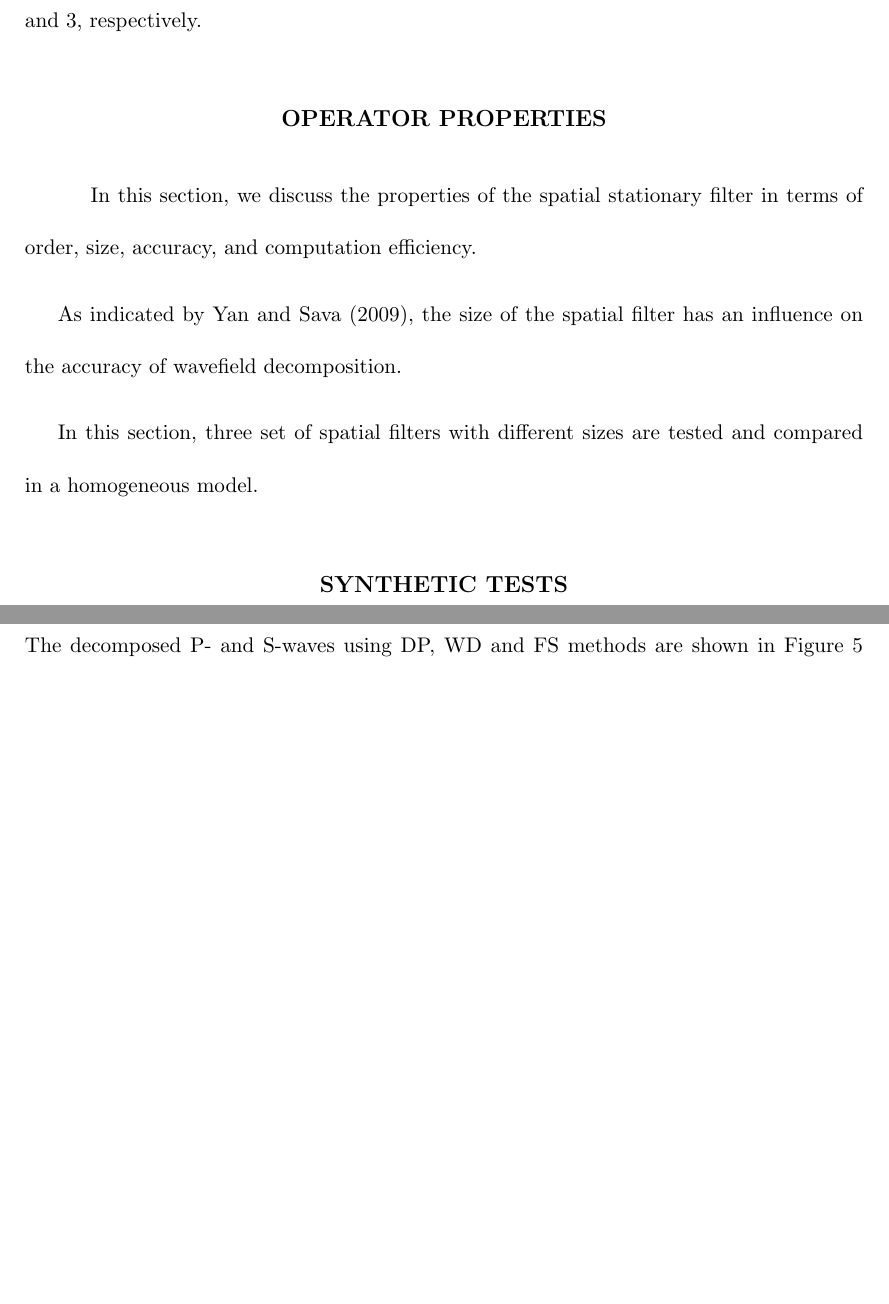
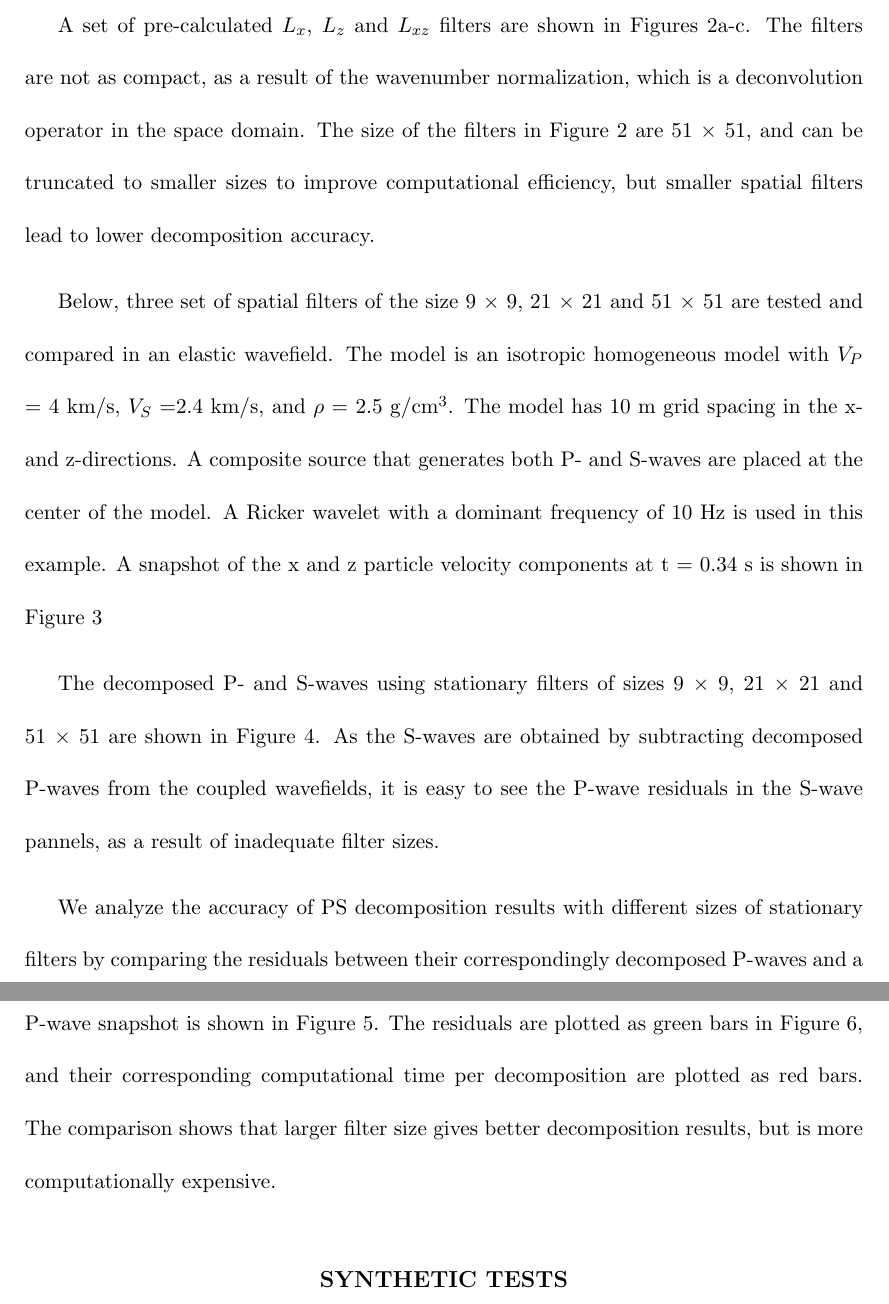
Before and after one commit to paperme/Proj10_stationary_filter, a LaTeX document (att.tex): two parts of pages 6 and 7 of 16 before the commit and two parts of pages 6 and 7 of 18 after it, joined at a grey line, cut at the place of the change, the shorter picture padded with empty space. Compiled offline with pdfLaTeX.

Commit message:
filter_size cmp almost done

```diff
--- a/att.tex
+++ b/att.tex
@@ -209,28 +219,40 @@ The construction of the stationary filters can follow \citet{yan09}, which gives
 
 %the  are stationary across all locations of isotropic wavefields.
-The $L_x$, $L_z$ and $L_{xz}$ filters of size 9 $\times$ 9, 15 $\times$ 15, 21 $\times$ 21, are shown in Figures~\ref{fig:filter9.eps}, \ref{fig:filter15.eps} and \ref{fig:filter21.eps}, respectively.
-
-\plot{filter9.eps}{width=1.0\columnwidth}
+A set of pre-calculated $L_x$, $L_z$ and $L_{xz}$ filters are shown in Figures~\ref{fig:filter.eps}a-c. The filters are not as compact, as a result of the wavenumber normalization, which is a deconvolution operator in the space domain. The size of the filters in Figure~\ref{fig:filter.eps} are 51 $\times$ 51, and can be truncated to smaller sizes to improve computational efficiency, but smaller spatial filters lead to lower decomposition accuracy.
+\plot{filter.eps}{width=1.0\columnwidth}
 {
-A 9 by 9 grid example of the $L_x$ (a), $L_z$ (b) and $L_{xz}$ (c) filters, respectively.
-}
-\plot{filter15.eps}{width=1.0\columnwidth}
-{
-A 15 by 15 grid example of the $L_x$ (a), $L_z$ (b) and $L_{xz}$ (c) filters, respectively.
-}
-\plot{filter21.eps}{width=1.0\columnwidth}
-{
-A 21 by 21 grid example of the $L_x$ (a), $L_z$ (b) and $L_{xz}$ (c) filters, respectively.
+Eighth-order $L_x$ (a), $L_z$ (b) and $L_{xz}$ (c) stationary filters. The boxes from inside to outside show the truncation of the size of filters to 9 $\times$ 9, 21 $\times$ 21 and 51 $\times$ 51 for the whole filter (with no truncation).
 }
 
-\section{Operator Properties}
-\indent\indent
-In this section, we discuss the properties of the spatial stationary filter in terms of order, size, accuracy, and computation efficiency.
+Below, three set of spatial filters of the size 9 $\times$ 9, 21 $\times$ 21 and 51 $\times$ 51 are tested and compared in an elastic wavefield. The model is an isotropic homogeneous model with $V_P$ = 4 km/s, $V_S$ =2.4 km/s, and $\rho$ = 2.5 $\mathrm{g/cm^3}$. The model has 10 m grid spacing in the x- and z-directions. A composite source that generates both P- and S-waves are placed at the center of the model. A Ricker wavelet with a dominant frequency of 10 Hz is used in this example. A snapshot of the x and z particle velocity components at t = 0.34 s is shown in Figure~\ref{fig:homo_snap.eps}
+\plot{homo_snap.eps}{width=1.0\columnwidth}
+{
+(a) The horizontal and (b) vertical component particle velocities in a homogeneous model recorded at time t = 0.34 s.
+}
 
-As indicated by \citet{yan09}, the size of the spatial filter has an influence on the accuracy of wavefield decomposition.
+The decomposed P- and S-waves using stationary filters of sizes 9 $\times$ 9, 21 $\times$ 21 and 51 $\times$ 51 are shown in Figure~\ref{fig:homo_size_cmp.eps}. As the S-waves are obtained by subtracting decomposed P-waves from the coupled wavefields, it is easy to see the P-wave residuals in the S-wave pannels, as a result of inadequate filter sizes.
+\plot{homo_size_cmp.eps}{width=1.0\columnwidth}
+{
+The PS decomposition results using stationary filters of sizes 9 $\times$ 9 (a), 21 $\times$ 21 (b) and 51 $\times$ 51 (c), respectively. For each panel, from left to right are the horizontal and vertical components of P-waves and horizontal and vertical components of S-waves.
+}
 
-In this section, three set of spatial filters with different sizes are tested and compared in a homogeneous model.
+We analyze the accuracy of PS decomposition results with different sizes of stationary filters by comparing the residuals between their correspondingly decomposed P-waves and a pure P-wavefield generated with an explosive source at the same time step. The generated P-wave snapshot is shown in Figure~\ref{fig:homo_p_snap.eps}.
+The residuals are plotted as green bars in Figure~\ref{fig:snap_resi_time.eps}, and their corresponding computational time per decomposition are plotted as red bars. The comparison shows that larger filter size gives better decomposition results, but is more computationally expensive.
+\plot{homo_p_snap.eps}{width=1.0\columnwidth}
+{
+(a) The horizontal and (b) vertical component particle velocities of the P-wave generated from a explosive source, and recorded at the same time step as in Figure~\ref{fig:homo_snap.eps}.
+}
+\plot{snap_resi_time.eps}{width=1.0\columnwidth}
+{
+The P-wave residuals (green bars) from different filter sizes between the decomposed P-wave and the pure P-waves (Figure~\ref{fig:homo_p_snap.eps}), and their corresponding computational time (red bars) per decomposition.
+}
 
+%\section{Operator Properties}
+%\indent\indent
+%%In this section, we discuss the properties of the spatial stationary filter in terms of order, size, accuracy, and computation efficiency.
+%
+%As indicated by \citet{yan09}, the size of the spatial filter has an influence on the accuracy of wavefield decomposition. In this section, three set of spatial filters the size 9 $\times$ 9, 21 $\times$ 21 and 51 $\times$ 51 are tested and compared in a homogeneous model.
+%
 \section{Synthetic tests}
 \indent\indent
 In this section, we perform synthetic tests using the proposed PS decomposition algorithm, and compare the results with other methods
@@ -240,15 +262,15 @@ The wavefields are extrapolated with an eighth-order in space, second-order in t
 Three PS decomposition algorithms are tested: the decoupled propagation (DP), proposed by \citet{ma03}, the wavenumber domain decomposition (WD) by \citet{zhang10}, and the proposed stationary filter decomposition (SF).
 
 The first test is performed on an isotropic homogeneous model with $V_P$ = 4 km/s, $V_S$ =2.4 km/s, and $\rho$ = 2.5 $\mathrm{g/cm^3}$. The model has 10 m grid spacing in the x- and z-directions. A composite source that generates both P- and S-waves are placed at the center of the model. A Ricker wavelet with a dominant frequency of 10 Hz is used in this example. A snapshot of the x and z particle velocity components at t = 0.34 s is shown in Figure~\ref{fig:homo_snap.eps}
-\plot{homo_snap.eps}{width=1.0\columnwidth}
-{
-(a) The horizontal and (b) vertical component particle velocities in a homogeneous model.
-}
-The decomposed P- and S-waves using DP, WD and FS methods are shown in Figure~\ref{fig:homo_cmp.eps}
-\plot{homo_cmp.eps}{width=1.0\columnwidth}
-{
-The PS decomposition results using DP (a), WD (b) and FS (c).
-}
+%\plot{homo_snap.eps}{width=1.0\columnwidth}
+%{
+%(a) The horizontal and (b) vertical component particle velocities in a homogeneous model.
+%}
+%The decomposed P- and S-waves using DP, WD and FS methods are shown in Figure~\ref{fig:homo_cmp.eps}
+%\plot{homo_cmp.eps}{width=1.0\columnwidth}
+%{
+%The PS decomposition results using DP (a), WD (b) and FS (c).
+%}
 As in decomposition algorithms, the S-waves can be obtained by subtracting P-waves from the coupled wavefields component by component, so ...
 
 
```
Also changed, not shown: att.tex (18 more changed lines).
